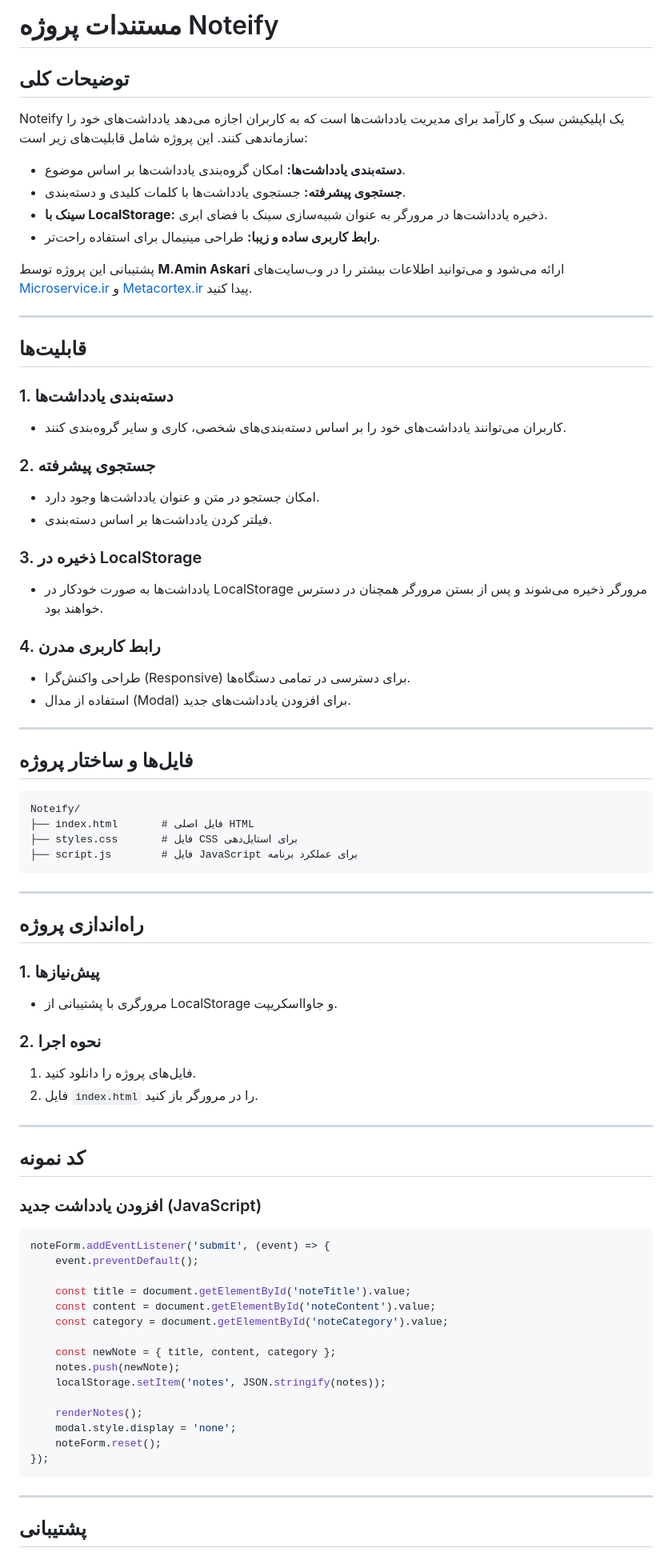
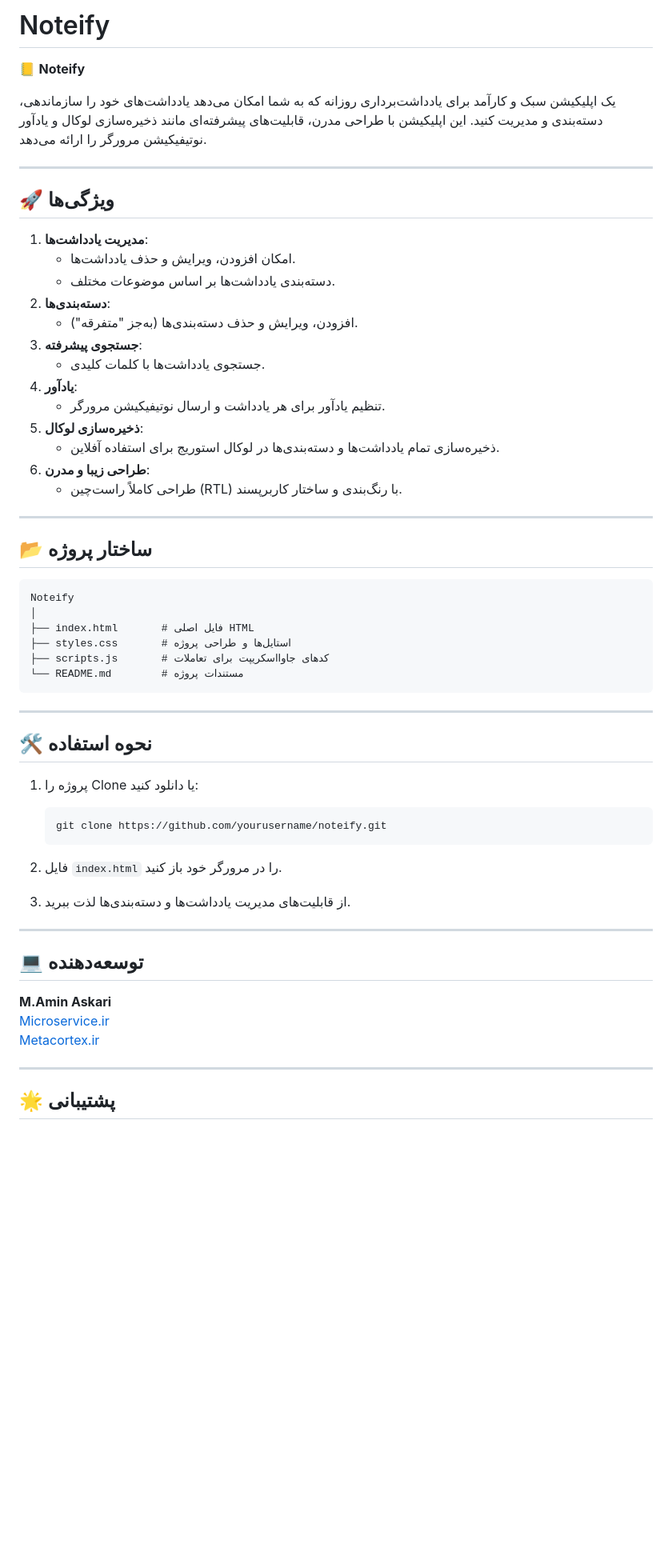
Before and after one commit to AminAskariX/Noteify, a Markdown page: README.md, the part around the change printed below. Shown: that part at 80% size. Drawn GitHub-style; blank space fills up the shorter version.

````diff
--- a/README.md
+++ b/README.md
@@ -1,87 +1,63 @@
-# مستندات پروژه Noteify
+# Noteify
 
-## توضیحات کلی
+📒 **Noteify**
 
-Noteify یک اپلیکیشن سبک و کارآمد برای مدیریت یادداشت‌ها است که به کاربران اجازه می‌دهد یادداشت‌های خود را سازماندهی کنند. این پروژه شامل قابلیت‌های زیر است:
-
-- **دسته‌بندی یادداشت‌ها:** امکان گروه‌بندی یادداشت‌ها بر اساس موضوع.
-- **جستجوی پیشرفته:** جستجوی یادداشت‌ها با کلمات کلیدی و دسته‌بندی.
-- **سینک با LocalStorage:** ذخیره یادداشت‌ها در مرورگر به عنوان شبیه‌سازی سینک با فضای ابری.
-- **رابط کاربری ساده و زیبا:** طراحی مینیمال برای استفاده راحت‌تر.
-
-پشتیبانی این پروژه توسط **M.Amin Askari** ارائه می‌شود و می‌توانید اطلاعات بیشتر را در وب‌سایت‌های [Microservice.ir](https://microservice.ir) و [Metacortex.ir](https://metacortex.ir) پیدا کنید.
+یک اپلیکیشن سبک و کارآمد برای یادداشت‌برداری روزانه که به شما امکان می‌دهد یادداشت‌های خود را سازماندهی، دسته‌بندی و مدیریت کنید. این اپلیکیشن با طراحی مدرن، قابلیت‌های پیشرفته‌ای مانند ذخیره‌سازی لوکال و یادآور نوتیفیکیشن مرورگر را ارائه می‌دهد.
 
 ---
 
-## قابلیت‌ها
+## 🚀 ویژگی‌ها
 
-### 1. دسته‌بندی یادداشت‌ها
-
-- کاربران می‌توانند یادداشت‌های خود را بر اساس دسته‌بندی‌های شخصی، کاری و سایر گروه‌بندی کنند.
-
-### 2. جستجوی پیشرفته
-
-- امکان جستجو در متن و عنوان یادداشت‌ها وجود دارد.
-- فیلتر کردن یادداشت‌ها بر اساس دسته‌بندی.
-
-### 3. ذخیره در LocalStorage
-
-- یادداشت‌ها به صورت خودکار در LocalStorage مرورگر ذخیره می‌شوند و پس از بستن مرورگر همچنان در دسترس خواهند بود.
-
-### 4. رابط کاربری مدرن
-
-- طراحی واکنش‌گرا (Responsive) برای دسترسی در تمامی دستگاه‌ها.
-- استفاده از مدال (Modal) برای افزودن یادداشت‌های جدید.
+1. **مدیریت یادداشت‌ها**:
+   - امکان افزودن، ویرایش و حذف یادداشت‌ها.
+   - دسته‌بندی یادداشت‌ها بر اساس موضوعات مختلف.
+2. **دسته‌بندی‌ها**:
+   - افزودن، ویرایش و حذف دسته‌بندی‌ها (به‌جز "متفرقه").
+3. **جستجوی پیشرفته**:
+   - جستجوی یادداشت‌ها با کلمات کلیدی.
+4. **یادآور**:
+   - تنظیم یادآور برای هر یادداشت و ارسال نوتیفیکیشن مرورگر.
+5. **ذخیره‌سازی لوکال**:
+   - ذخیره‌سازی تمام یادداشت‌ها و دسته‌بندی‌ها در لوکال استوریج برای استفاده آفلاین.
+6. **طراحی زیبا و مدرن**:
+   - طراحی کاملاً راست‌چین (RTL) با رنگ‌بندی و ساختار کاربرپسند.
 
 ---
 
-## فایل‌ها و ساختار پروژه
+## 📂 ساختار پروژه
 
-```
-Noteify/
+```plaintext
+Noteify
+│
 ├── index.html       # فایل اصلی HTML
-├── styles.css       # فایل CSS برای استایل‌دهی
-├── script.js        # فایل JavaScript برای عملکرد برنامه
+├── styles.css       # استایل‌ها و طراحی پروژه
+├── scripts.js       # کدهای جاوااسکریپت برای تعاملات
+└── README.md        # مستندات پروژه
 ```
 
 ---
 
-## راه‌اندازی پروژه
+## 🛠️ نحوه استفاده
 
-### 1. پیش‌نیازها
+1. پروژه را Clone یا دانلود کنید:
 
-- مرورگری با پشتیبانی از LocalStorage و جاوااسکریپت.
+   ```bash
+   git clone https://github.com/yourusername/noteify.git
+   ```
 
-### 2. نحوه اجرا
+2. فایل `index.html` را در مرورگر خود باز کنید.
 
-1. فایل‌های پروژه را دانلود کنید.
-2. فایل `index.html` را در مرورگر باز کنید.
+3. از قابلیت‌های مدیریت یادداشت‌ها و دسته‌بندی‌ها لذت ببرید.
 
 ---
 
-## کد نمونه
+## 💻 توسعه‌دهنده
 
-### افزودن یادداشت جدید (JavaScript)
-
-```javascript
-noteForm.addEventListener('submit', (event) => {
-    event.preventDefault();
-
-    const title = document.getElementById('noteTitle').value;
-    const content = document.getElementById('noteContent').value;
-    const category = document.getElementById('noteCategory').value;
-
-    const newNote = { title, content, category };
-    notes.push(newNote);
-    localStorage.setItem('notes', JSON.stringify(notes));
-
-    renderNotes();
-    modal.style.display = 'none';
-    noteForm.reset();
-});
-```
+**M.Amin Askari**
+[Microservice.ir](https://microservice.ir)
+[Metacortex.ir](https://metacortex.ir)
 
 ---
 
-## پشتیبانی
+## 🌟 پشتیبانی
 
````
Also changed, not shown: other parts of README.md (+36 -70 lines).
